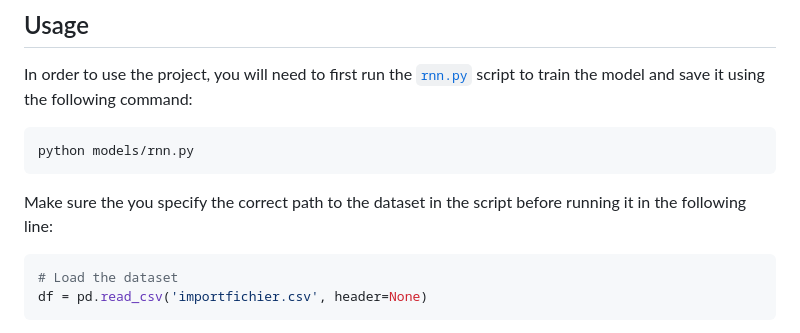
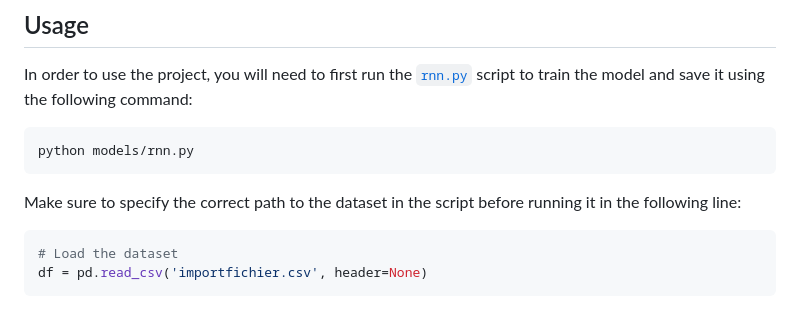
Before and after one commit to MouadFiali/magic-gloves, a Markdown page: README.md, the part around the change. GitHub-like rendering.

Commit message:
Fix a typo in README.md

````diff
--- a/README.md
+++ b/README.md
@@ -42,7 +42,7 @@ In order to use the project, you will need to first run the [`rnn.py`](models/rn
 ```bash
 python models/rnn.py
 ```
-Make sure the you specify the correct path to the dataset in the script before running it in the following line:
+Make sure to specify the correct path to the dataset in the script before running it in the following line:
 ```python
 # Load the dataset
 df = pd.read_csv('importfichier.csv', header=None)
````
